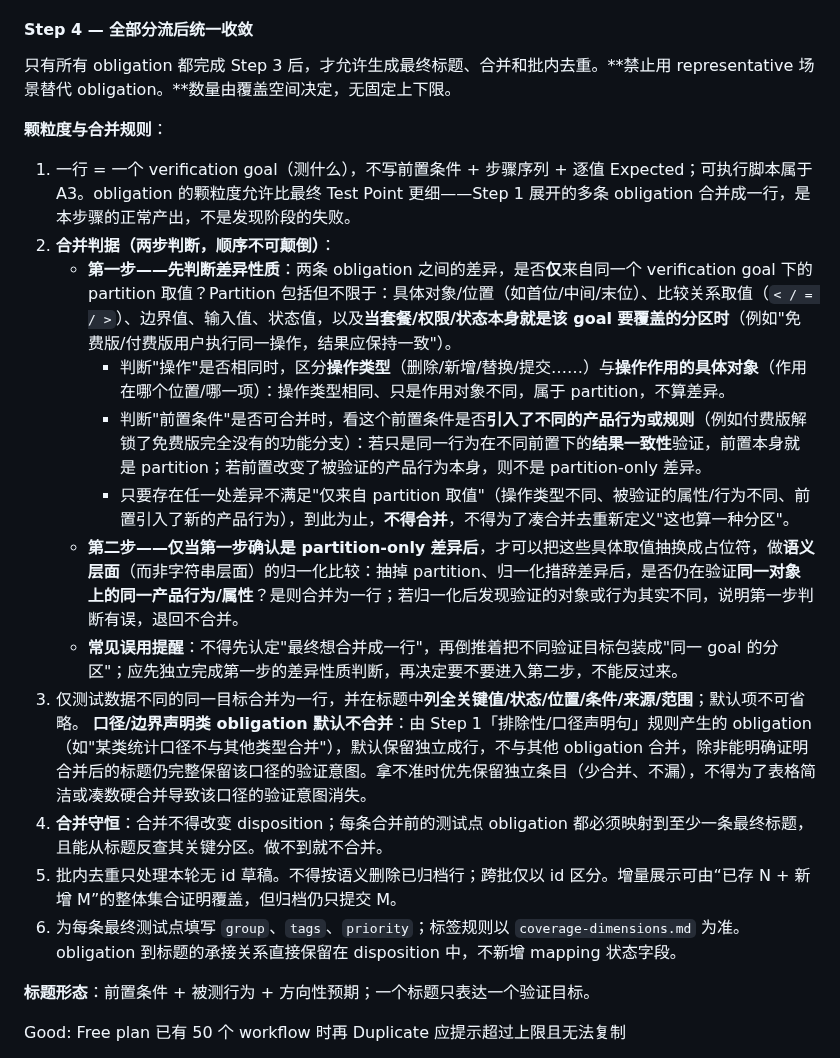
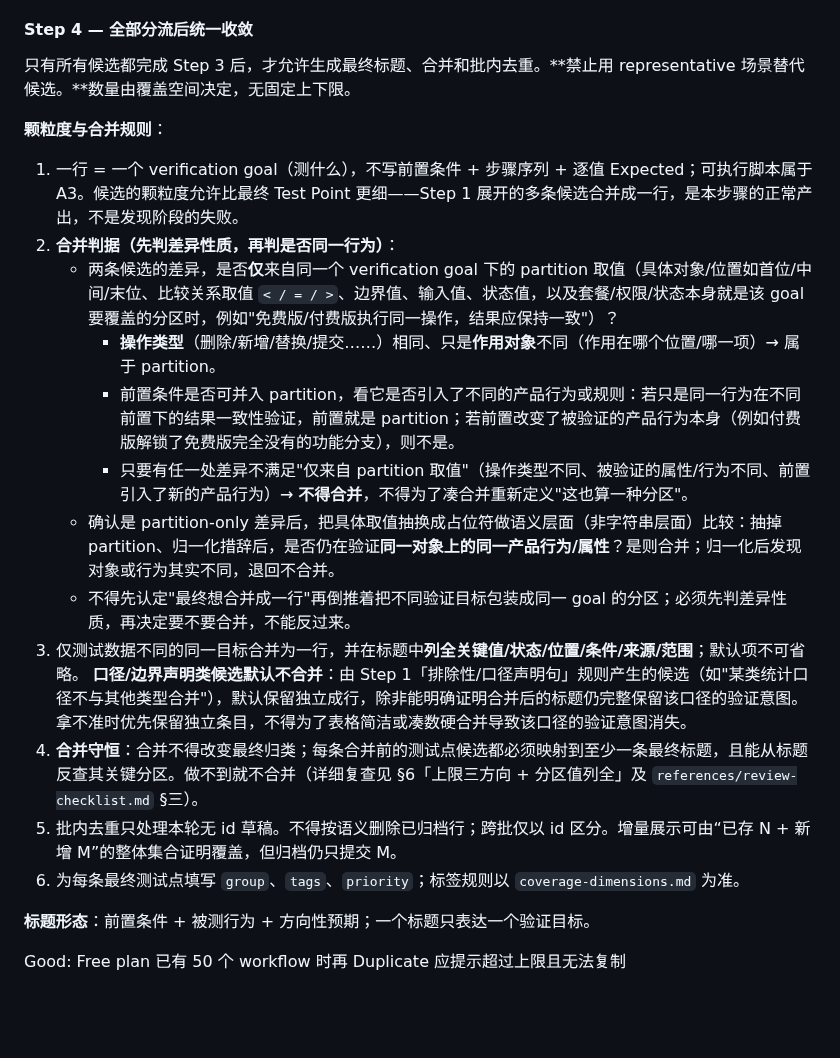
Before and after one commit to cawcut/skill-cawplan, a Markdown page: skills/cawplan-testpoint-generate/SKILL.md, the part around one of its changes. Drawn GitHub-style; blank space fills up the shorter version.

```diff
--- a/skills/cawplan-testpoint-generate/SKILL.md
+++ b/skills/cawplan-testpoint-generate/SKILL.md
@@ -240,23 +233,23 @@ Before discovering obligations, use the file-reading tool to **read both files c
 
 #### Step 4 — 全部分流后统一收敛
 
-只有所有 obligation 都完成 Step 3 后，才允许生成最终标题、合并和批内去重。**禁止用 representative 场景替代 obligation。**数量由覆盖空间决定，无固定上下限。
+只有所有候选都完成 Step 3 后，才允许生成最终标题、合并和批内去重。**禁止用 representative 场景替代候选。**数量由覆盖空间决定，无固定上下限。
 
 **颗粒度与合并规则**：
 
-1. 一行 = 一个 verification goal（测什么），不写前置条件 + 步骤序列 + 逐值 Expected；可执行脚本属于 A3。obligation 的颗粒度允许比最终 Test Point 更细——Step 1 展开的多条 obligation 合并成一行，是本步骤的正常产出，不是发现阶段的失败。
-2. **合并判据（两步判断，顺序不可颠倒）**：
-   - **第一步——先判断差异性质**：两条 obligation 之间的差异，是否**仅**来自同一个 verification goal 下的 partition 取值？Partition 包括但不限于：具体对象/位置（如首位/中间/末位）、比较关系取值（`< / = / >`）、边界值、输入值、状态值，以及**当套餐/权限/状态本身就是该 goal 要覆盖的分区时**（例如"免费版/付费版用户执行同一操作，结果应保持一致"）。
-     - 判断"操作"是否相同时，区分**操作类型**（删除/新增/替换/提交……）与**操作作用的具体对象**（作用在哪个位置/哪一项）：操作类型相同、只是作用对象不同，属于 partition，不算差异。
-     - 判断"前置条件"是否可合并时，看这个前置条件是否**引入了不同的产品行为或规则**（例如付费版解锁了免费版完全没有的功能分支）：若只是同一行为在不同前置下的**结果一致性**验证，前置本身就是 partition；若前置改变了被验证的产品行为本身，则不是 partition-only 差异。
-     - 只要存在任一处差异不满足"仅来自 partition 取值"（操作类型不同、被验证的属性/行为不同、前置引入了新的产品行为），到此为止，**不得合并**，不得为了凑合并去重新定义"这也算一种分区"。
-   - **第二步——仅当第一步确认是 partition-only 差异后**，才可以把这些具体取值抽换成占位符，做**语义层面**（而非字符串层面）的归一化比较：抽掉 partition、归一化措辞差异后，是否仍在验证**同一对象上的同一产品行为/属性**？是则合并为一行；若归一化后发现验证的对象或行为其实不同，说明第一步判断有误，退回不合并。
-   - **常见误用提醒**：不得先认定"最终想合并成一行"，再倒推着把不同验证目标包装成"同一 goal 的分区"；应先独立完成第一步的差异性质判断，再决定要不要进入第二步，不能反过来。
+1. 一行 = 一个 verification goal（测什么），不写前置条件 + 步骤序列 + 逐值 Expected；可执行脚本属于 A3。候选的颗粒度允许比最终 Test Point 更细——Step 1 展开的多条候选合并成一行，是本步骤的正常产出，不是发现阶段的失败。
+2. **合并判据（先判差异性质，再判是否同一行为）**：
+   - 两条候选的差异，是否**仅**来自同一个 verification goal 下的 partition 取值（具体对象/位置如首位/中间/末位、比较关系取值 `< / = / >`、边界值、输入值、状态值，以及套餐/权限/状态本身就是该 goal 要覆盖的分区时，例如"免费版/付费版执行同一操作，结果应保持一致"）？
+     - **操作类型**（删除/新增/替换/提交……）相同、只是**作用对象**不同（作用在哪个位置/哪一项）→ 属于 partition。
+     - 前置条件是否可并入 partition，看它是否引入了不同的产品行为或规则：若只是同一行为在不同前置下的结果一致性验证，前置就是 partition；若前置改变了被验证的产品行为本身（例如付费版解锁了免费版完全没有的功能分支），则不是。
+     - 只要有任一处差异不满足"仅来自 partition 取值"（操作类型不同、被验证的属性/行为不同、前置引入了新的产品行为）→ **不得合并**，不得为了凑合并重新定义"这也算一种分区"。
+   - 确认是 partition-only 差异后，把具体取值抽换成占位符做语义层面（非字符串层面）比较：抽掉 partition、归一化措辞后，是否仍在验证**同一对象上的同一产品行为/属性**？是则合并；归一化后发现对象或行为其实不同，退回不合并。
+   - 不得先认定"最终想合并成一行"再倒推着把不同验证目标包装成同一 goal 的分区；必须先判差异性质，再决定要不要合并，不能反过来。
 3. 仅测试数据不同的同一目标合并为一行，并在标题中**列全关键值/状态/位置/条件/来源/范围**；默认项不可省略。
-   **口径/边界声明类 obligation 默认不合并**：由 Step 1「排除性/口径声明句」规则产生的 obligation（如"某类统计口径不与其他类型合并"），默认保留独立成行，不与其他 obligation 合并，除非能明确证明合并后的标题仍完整保留该口径的验证意图。拿不准时优先保留独立条目（少合并、不漏），不得为了表格简洁或凑数硬合并导致该口径的验证意图消失。
-4. **合并守恒**：合并不得改变 disposition；每条合并前的测试点 obligation 都必须映射到至少一条最终标题，且能从标题反查其关键分区。做不到就不合并。
+   **口径/边界声明类候选默认不合并**：由 Step 1「排除性/口径声明句」规则产生的候选（如"某类统计口径不与其他类型合并"），默认保留独立成行，除非能明确证明合并后的标题仍完整保留该口径的验证意图。拿不准时优先保留独立条目，不得为了表格简洁或凑数硬合并导致该口径的验证意图消失。
+4. **合并守恒**：合并不得改变最终归类；每条合并前的测试点候选都必须映射到至少一条最终标题，且能从标题反查其关键分区。做不到就不合并（详细复查见 §6「上限三方向 + 分区值列全」及 `references/review-checklist.md` §三）。
 5. 批内去重只处理本轮无 id 草稿。不得按语义删除已归档行；跨批仅以 id 区分。增量展示可由“已存 N + 新增 M”的整体集合证明覆盖，但归档仍只提交 M。
-6. 为每条最终测试点填写 `group`、`tags`、`priority`；标签规则以 `coverage-dimensions.md` 为准。obligation 到标题的承接关系直接保留在 disposition 中，不新增 mapping 状态字段。
+6. 为每条最终测试点填写 `group`、`tags`、`priority`；标签规则以 `coverage-dimensions.md` 为准。
 
 **标题形态**：前置条件 + 被测行为 + 方向性预期；一个标题只表达一个验证目标。
 
```
Also changed, not shown: other parts of skills/cawplan-testpoint-generate/SKILL.md (+23 -30 lines), 1 other file.
